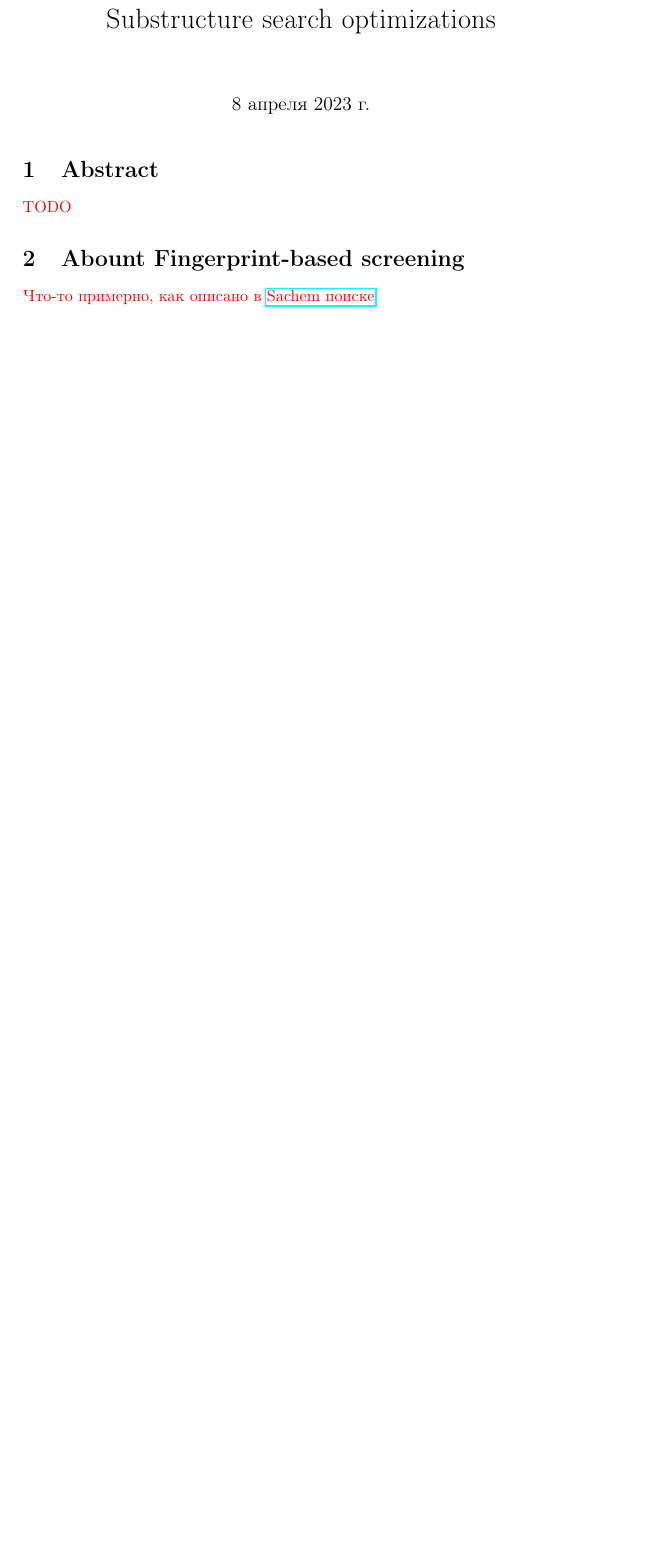
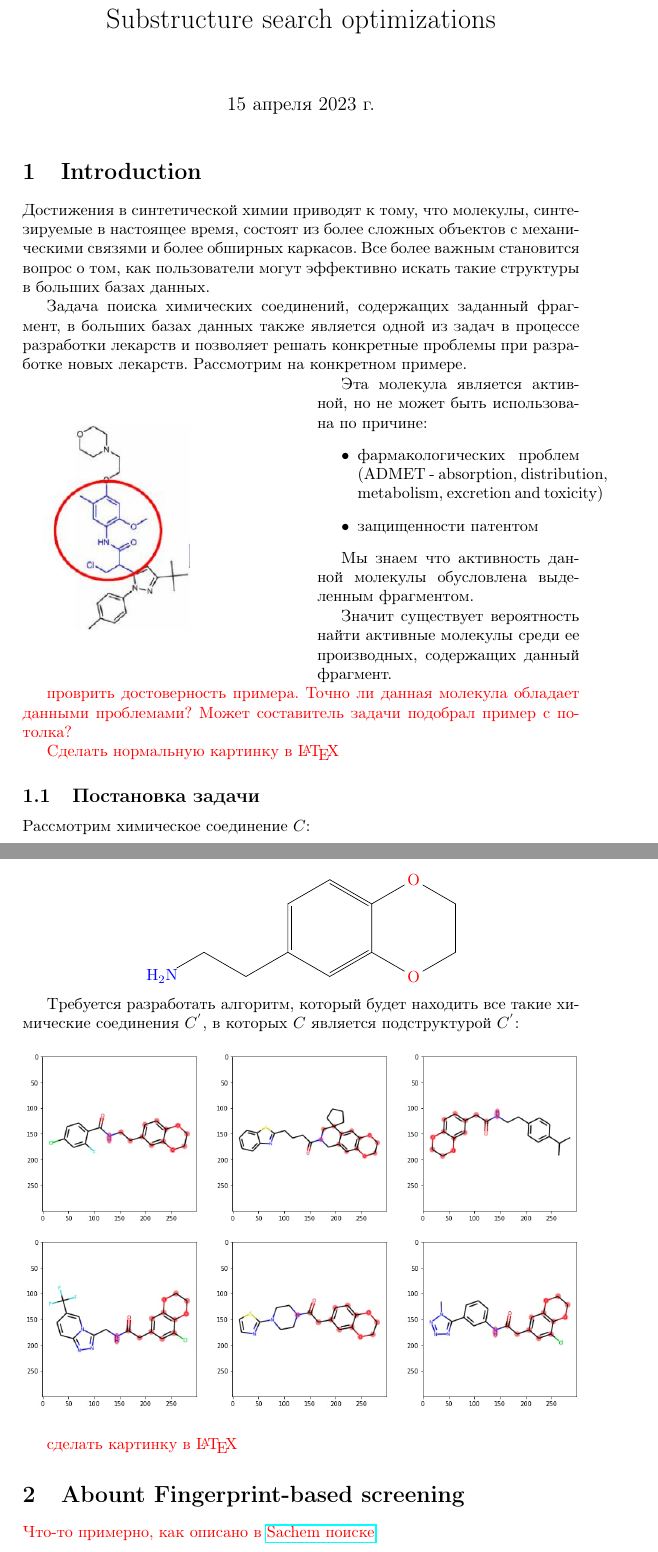
Before and after one commit to quantori/qtr-fingerprint, a LaTeX document (docs/paper/main.tex, which reads docs/paper/abstract.tex): part of page 1 of 6 before the commit and two parts of pages 1 and 2 of 7 after it, the two joined at a grey line, cut so that both start at the same text, the shorter picture padded with empty space. The pictures show the PDF file docs/paper/main.pdf that the author committed with the source.

Commit message:
add introduction to the paper

```diff
--- a/docs/paper/abstract.tex
+++ b/docs/paper/abstract.tex
@@ -1,3 +1,36 @@
-\section{Abstract}
+\section{Introduction}
 
-{\color{red} TODO}
+
+Достижения в синтетической химии приводят к тому, что молекулы, синтезируемые в настоящее время, состоят из более сложных объектов с механическими связями и более обширных каркасов. Все более важным становится вопрос о том, как пользователи могут эффективно искать такие структуры в больших базах данных.
+
+Задача поиска химических соединений, содержащих заданный фрагмент, в больших базах данных также является одной из задач в процессе разработки лекарств и позволяет решать конкретные проблемы при разработке новых лекарств. Рассмотрим на конкретном примере.
+
+{
+
+\begin{wrapfigure}{l}{0.5\textwidth}
+    \includegraphics[width=0.35\textwidth]{img/abstract_example.png}
+\end{wrapfigure}
+
+
+Эта молекула является активной, но не может быть использована по причине:
+\begin{itemize}
+  \item фармакологических проблем (ADMET - absorption, distribution, metabolism, excretion and toxicity)
+  \item защищенности патентом
+\end{itemize}
+
+Мы знаем что активность данной молекулы обусловлена выделенным фрагментом.
+
+Значит существует вероятность найти активные молекулы среди ее производных, содержащих данный фрагмент.
+
+}
+
+{\color{red} проврить достоверность примера. Точно ли данная молекула обладает данными проблемами? Может составитель задачи подобрал пример с потолка?
+
+Сделать нормальную картинку в \LaTeX}
+
+
+\subsection{Постановка задачи}
+
+Рассмотрим химическое соединение $C$:
+
+\begin{center}
@@ -3,0 +54,10 @@
+\end{center}
+
+Требуется разработать алгоритм, который будет находить все такие химические соединения $C^{'}$, в которых $C$ является подструктурой $C^{'}$:
+
+\begin{figure}[h]
+  \label{figure:result}
+  \center{\includegraphics[width=1\linewidth]{img/abstract_metastructures.png}}
+\end{figure}
+
+{\color{red} сделать картинку в \LaTeX}
```
Also changed, not shown: docs/paper/benchmarks.tex (+6 -1 lines), docs/paper/main.tex (+5 -0 lines), docs/paper/main.pdf, docs/paper/abstract.tex (17 more changed lines).
